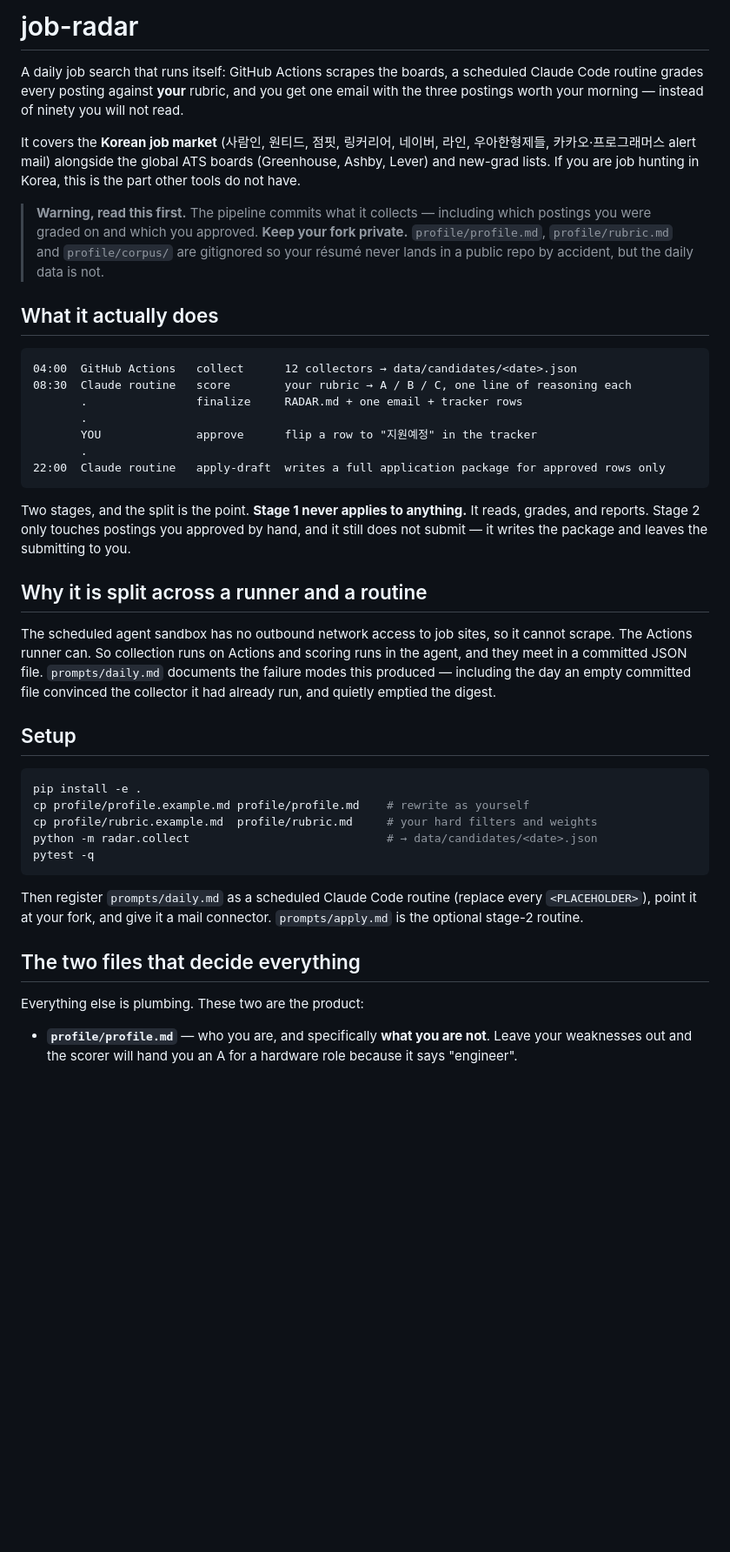
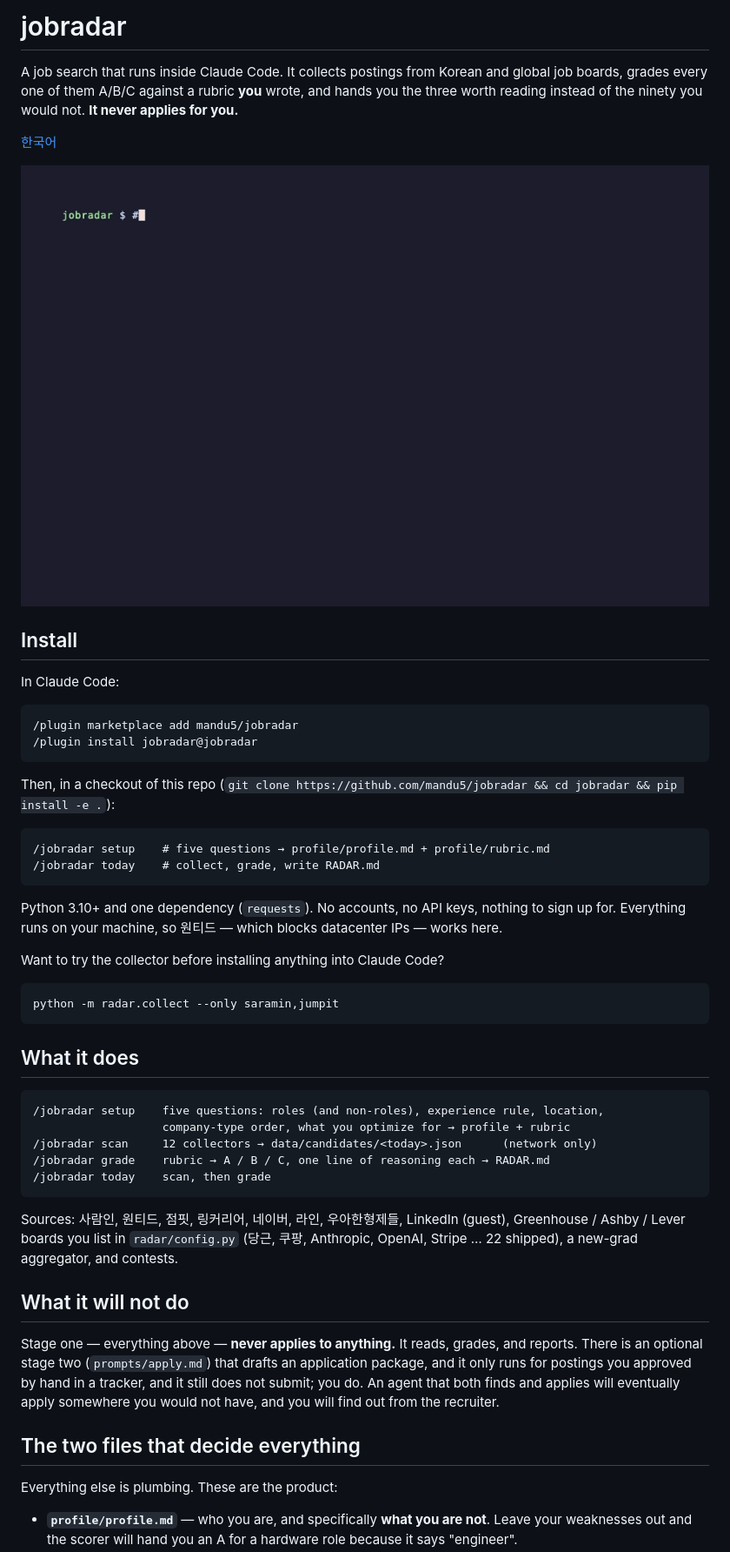
Before and after one commit to mandu5/jobradar, a Markdown page: README.md, the part around one of its changes. Shown at 87% size. GitHub-like rendering; pictures changed too: docs/demo.gif (added); blank space fills up the shorter version.

````diff
--- a/README.md
+++ b/README.md
@@ -1,59 +1,63 @@
-# job-radar
+# jobradar
 
-A daily job search that runs itself: GitHub Actions scrapes the boards, a scheduled Claude Code
-routine grades every posting against **your** rubric, and you get one email with the three
-postings worth your morning — instead of ninety you will not read.
+A job search that runs inside Claude Code. It collects postings from Korean and global job
+boards, grades every one of them A/B/C against a rubric **you** wrote, and hands you the three
+worth reading instead of the ninety you would not. **It never applies for you.**
 
-It covers the **Korean job market** (사람인, 원티드, 점핏, 링커리어, 네이버, 라인, 우아한형제들,
-카카오·프로그래머스 alert mail) alongside the global ATS boards (Greenhouse, Ashby, Lever) and
-new-grad lists. If you are job hunting in Korea, this is the part other tools do not have.
+[한국어](README.ko.md)
 
-> **Warning, read this first.** The pipeline commits what it collects — including which postings
-> you were graded on and which you approved. **Keep your fork private.** `profile/profile.md`,
-> `profile/rubric.md` and `profile/corpus/` are gitignored so your résumé never lands in a public
-> repo by accident, but the daily data is not.
+![jobradar demo: collect from 사람인 and 점핏, then the graded RADAR.md](docs/demo.gif)
 
-## What it actually does
+## Install
+
+In Claude Code:
 
 ```
-04:00  GitHub Actions   collect      12 collectors → data/candidates/<date>.json
-08:30  Claude routine   score        your rubric → A / B / C, one line of reasoning each
-       .                finalize     RADAR.md + one email + tracker rows
-       .
-       YOU              approve      flip a row to "지원예정" in the tracker
-       .
-22:00  Claude routine   apply-draft  writes a full application package for approved rows only
+/plugin marketplace add mandu5/jobradar
+/plugin install jobradar@jobradar
 ```
 
-Two stages, and the split is the point. **Stage 1 never applies to anything.** It reads, grades,
-and reports. Stage 2 only touches postings you approved by hand, and it still does not submit —
-it writes the package and leaves the submitting to you.
+Then, in a checkout of this repo (`git clone https://github.com/mandu5/jobradar && cd jobradar && pip install -e .`):
 
-## Why it is split across a runner and a routine
-
-The scheduled agent sandbox has no outbound network access to job sites, so it cannot scrape.
-The Actions runner can. So collection runs on Actions and scoring runs in the agent, and they
-meet in a committed JSON file. `prompts/daily.md` documents the failure modes this produced —
-including the day an empty committed file convinced the collector it had already run, and quietly
-emptied the digest.
-
-## Setup
-
-```bash
-pip install -e .
-cp profile/profile.example.md profile/profile.md    # rewrite as yourself
-cp profile/rubric.example.md  profile/rubric.md     # your hard filters and weights
-python -m radar.collect                             # → data/candidates/<date>.json
-pytest -q
+```
+/jobradar setup    # five questions → profile/profile.md + profile/rubric.md
+/jobradar today    # collect, grade, write RADAR.md
 ```
 
-Then register `prompts/daily.md` as a scheduled Claude Code routine (replace every
-`<PLACEHOLDER>`), point it at your fork, and give it a mail connector. `prompts/apply.md` is the
-optional stage-2 routine.
+Python 3.10+ and one dependency (`requests`). No accounts, no API keys, nothing to sign up for.
+Everything runs on your machine, so 원티드 — which blocks datacenter IPs — works here.
+
+Want to try the collector before installing anything into Claude Code?
+
+```
+python -m radar.collect --only saramin,jumpit
+```
+
+## What it does
+
+```
+/jobradar setup    five questions: roles (and non-roles), experience rule, location,
+                   company-type order, what you optimize for → profile + rubric
+/jobradar scan     12 collectors → data/candidates/<today>.json      (network only)
+/jobradar grade    rubric → A / B / C, one line of reasoning each → RADAR.md
+/jobradar today    scan, then grade
+```
+
+Sources: 사람인, 원티드, 점핏, 링커리어, 네이버, 라인, 우아한형제들, LinkedIn (guest), Greenhouse /
+Ashby / Lever boards you list in `radar/config.py` (당근, 쿠팡, Anthropic, OpenAI, Stripe … 22
+shipped), a new-grad aggregator, and contests.
+
+## What it will not do
+
+Stage one — everything above — **never applies to anything.** It reads, grades, and reports.
+There is an optional stage two (`prompts/apply.md`) that drafts an application package, and it
+only runs for postings you approved by hand in a tracker, and it still does not submit; you do.
+An agent that both finds and applies will eventually apply somewhere you would not have, and
+you will find out from the recruiter.
 
 ## The two files that decide everything
 
-Everything else is plumbing. These two are the product:
+Everything else is plumbing. These are the product:
 
 - **`profile/profile.md`** — who you are, and specifically **what you are not**. Leave your
   weaknesses out and the scorer will hand you an A for a hardware role because it says "engineer".
````
Also changed, not shown: other parts of README.md (+37 -18 lines), README.ko.md (added, +104 -0 lines), commands/jobradar.md (added, +25 -0 lines), docs/launch/checklist.md (+21 -3 lines), skills/jobradar/SKILL.md (added, +156 -0 lines), 7 other files.
